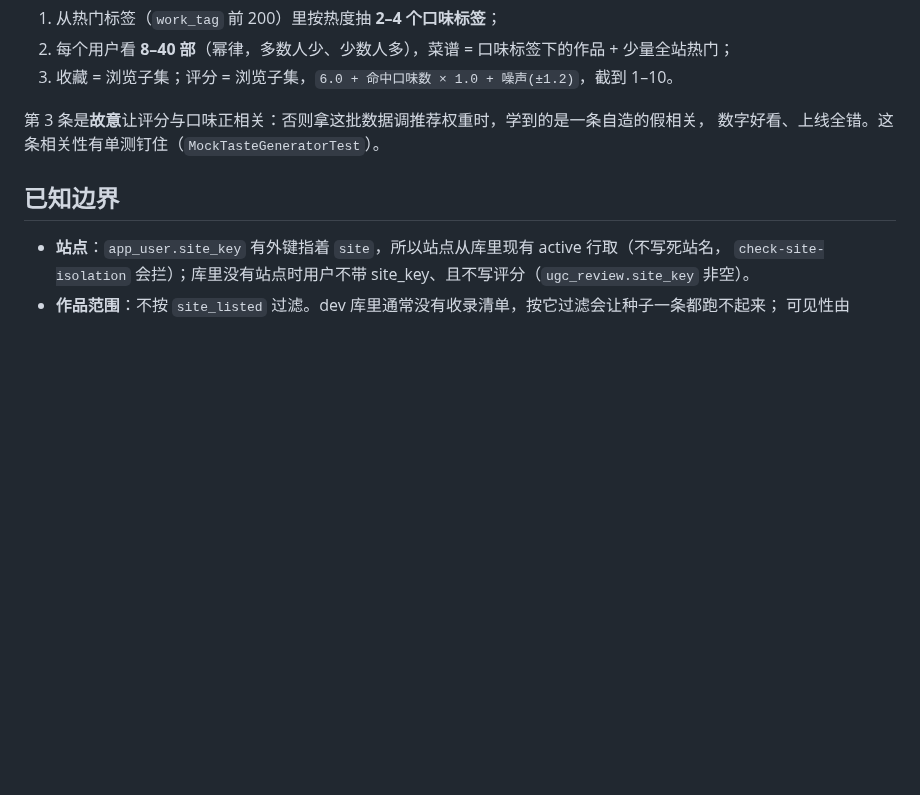
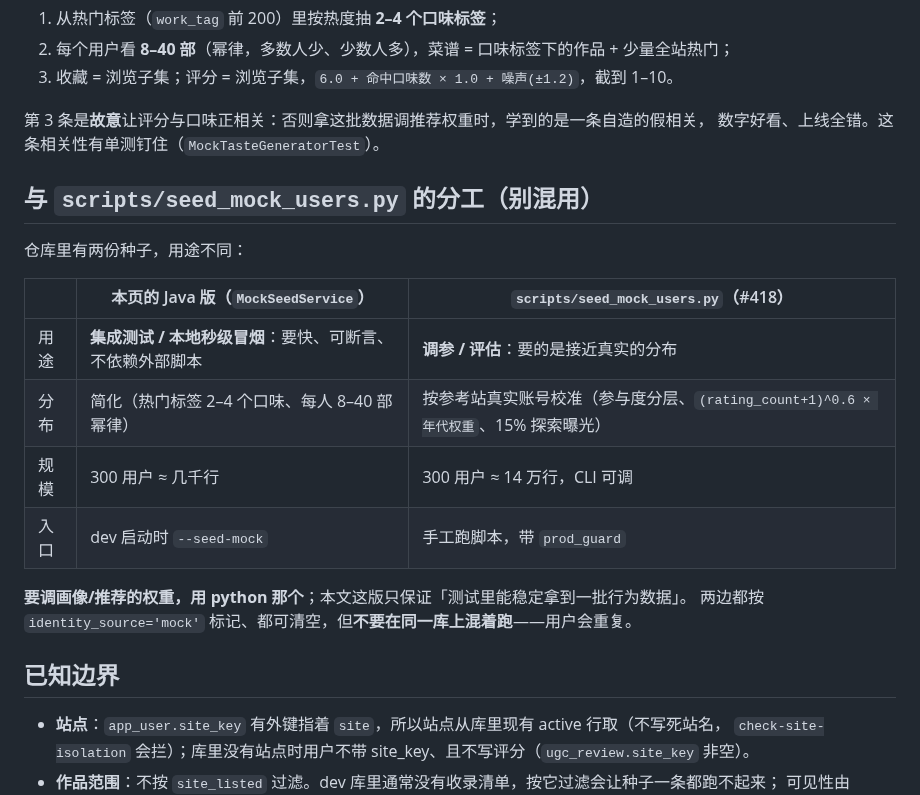
Before and after one commit to otaku-dev-team/otaku-data-platform, a Markdown page: docs/mock-seed.md, the part around the change. Rendered like a GitHub page; blank space fills up the shorter version.

Commit message:
docs(mock-seed): 两份种子的分工 (#430)
Java 版只服务集成测试/秒级冒烟；调参用 zm 的 scripts/seed_mock_users.py（按真实分布校准）。

```diff
--- a/docs/mock-seed.md
+++ b/docs/mock-seed.md
@@ -55,6 +55,20 @@ zm 的决策是：**开发期用模拟数据绕过，生产期真实信号来了
 第 3 条是**故意**让评分与口味正相关：否则拿这批数据调推荐权重时，学到的是一条自造的假相关，
 数字好看、上线全错。这条相关性有单测钉住（`MockTasteGeneratorTest`）。
 
+## 与 `scripts/seed_mock_users.py` 的分工（别混用）
+
+仓库里有两份种子，用途不同：
+
+| | 本页的 Java 版（`MockSeedService`） | `scripts/seed_mock_users.py`（#418） |
+|---|---|---|
+| 用途 | **集成测试 / 本地秒级冒烟**：要快、可断言、不依赖外部脚本 | **调参 / 评估**：要的是接近真实的分布 |
+| 分布 | 简化（热门标签 2–4 个口味、每人 8–40 部幂律） | 按参考站真实账号校准（参与度分层、`(rating_count+1)^0.6 × 年代权重`、15% 探索曝光） |
+| 规模 | 300 用户 ≈ 几千行 | 300 用户 ≈ 14 万行，CLI 可调 |
+| 入口 | dev 启动时 `--seed-mock` | 手工跑脚本，带 `prod_guard` |
+
+**要调画像/推荐的权重，用 python 那个**；本文这版只保证「测试里能稳定拿到一批行为数据」。
+两边都按 `identity_source='mock'` 标记、都可清空，但**不要在同一库上混着跑**——用户会重复。
+
 ## 已知边界
 
 - **站点**：`app_user.site_key` 有外键指着 `site`，所以站点从库里现有 active 行取（不写死站名，
```
